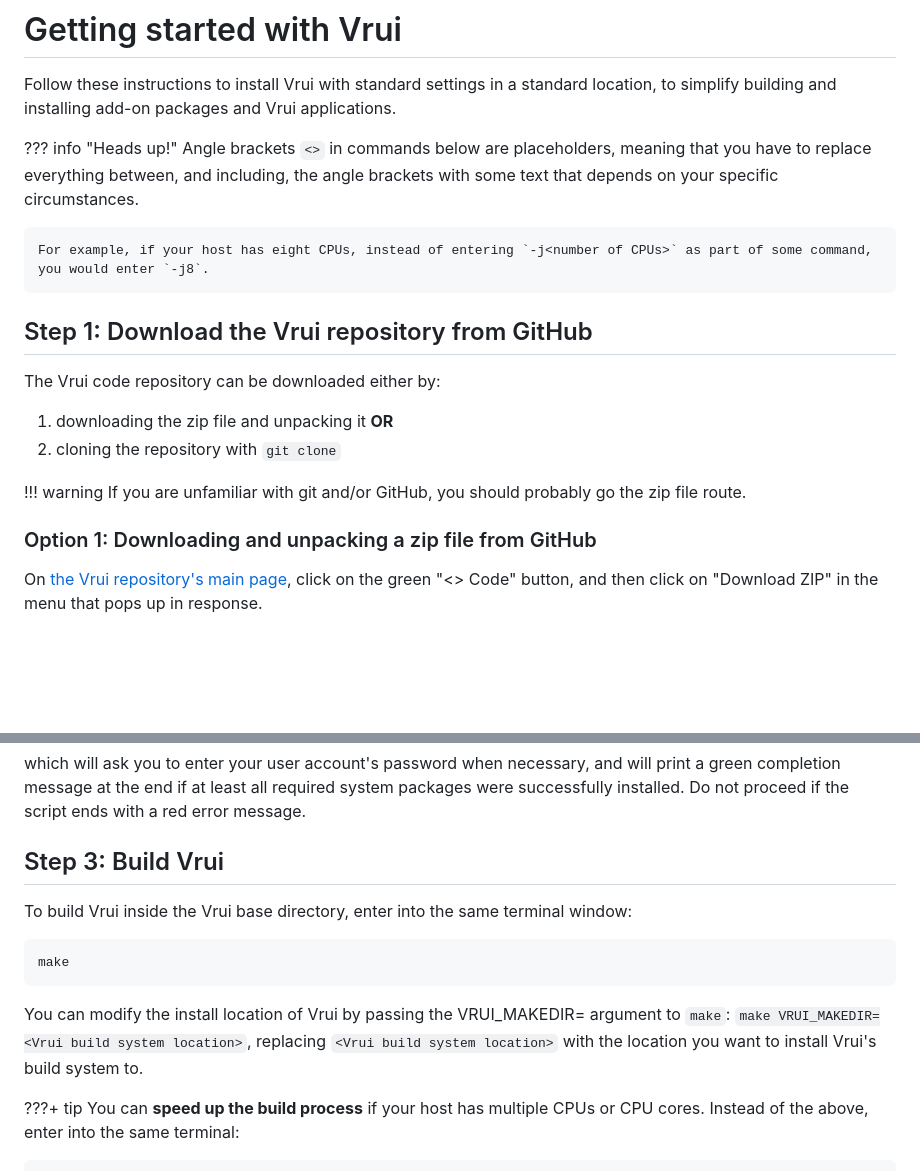
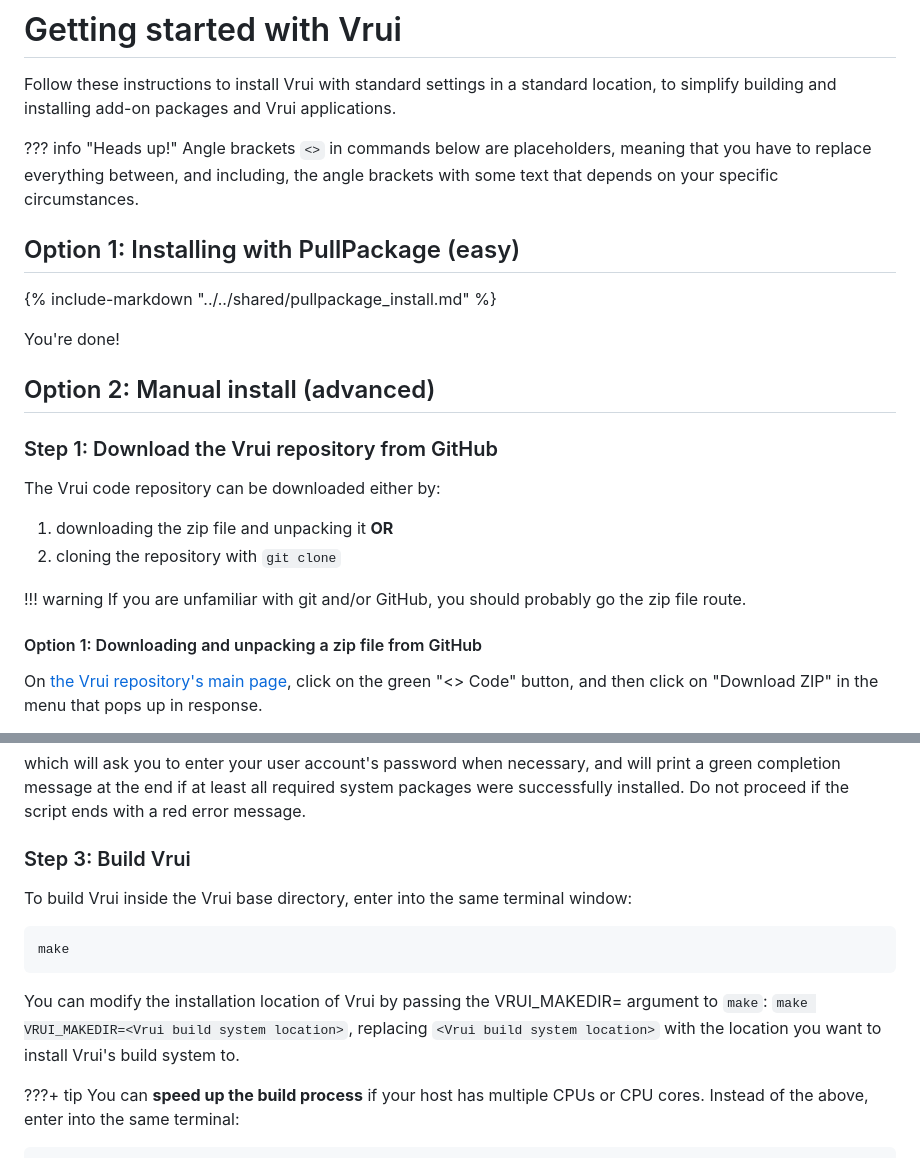
Before and after one commit to vrui-vr/vrui, a Markdown page: docs/installation/index.md, 2 parts joined by grey strips. GitHub-like rendering; blank space fills up the shorter version.

Commit message:
update install instructions w pullpackage

````diff
--- a/docs/installation/index.md
+++ b/docs/installation/index.md
@@ -5,9 +5,17 @@ Follow these instructions to install Vrui with standard settings in a standard l
 ??? info "Heads up!"
     Angle brackets `<>` in commands below are placeholders, meaning that you have to replace everything between, and including, the angle brackets with some text that depends on your specific circumstances.
 
-    For example, if your host has eight CPUs, instead of entering `-j<number of CPUs>` as part of some command, you would enter `-j8`.
+## Option 1: Installing with PullPackage (easy)
 
-## Step 1: Download the Vrui repository from GitHub
+{%
+    include-markdown "../../shared/pullpackage_install.md"
+%}
+
+You're done!
+
+## Option 2: Manual install (advanced)
+
+### Step 1: Download the Vrui repository from GitHub
 
 The Vrui code repository can be downloaded either by:
 
@@ -17,7 +25,7 @@ The Vrui code repository can be downloaded either by:
 !!! warning
     If you are unfamiliar with git and/or GitHub, you should probably go the zip file route.
 
-### Option 1: Downloading and unpacking a zip file from GitHub
+#### Option 1: Downloading and unpacking a zip file from GitHub
 
 On [the Vrui repository's main page](https://github.com/vrui-vr/vrui), click on the green "<> Code" button, and then click on "Download ZIP" in the menu that pops up in response.
 
@@ -107,7 +115,7 @@ bash ./InstallPrerequisites.sh
 
 which will ask you to enter your user account's password when necessary, and will print a green completion message at the end if at least all required system packages were successfully installed. Do not proceed if the script ends with a red error message.
 
-## Step 3: Build Vrui
+### Step 3: Build Vrui
 
 To build Vrui inside the Vrui base directory, enter into the same terminal window:
 
@@ -115,9 +123,7 @@ To build Vrui inside the Vrui base directory, enter into the same terminal windo
 make
 ```
 
-You can modify the install location of Vrui by passing the VRUI_MAKEDIR=<Vrui build system location> argument to `make`: `make VRUI_MAKEDIR=<Vrui build system location>`, replacing `<Vrui build system location>` with the location you want to install Vrui's build system to.
-
-
+You can modify the installation location of Vrui by passing the VRUI_MAKEDIR=<Vrui build system location> argument to `make`: `make VRUI_MAKEDIR=<Vrui build system location>`, replacing `<Vrui build system location>` with the location you want to install Vrui's build system to.
 
 ???+ tip
     You can **speed up the build process** if your host has multiple CPUs or CPU cores. Instead of the above, enter into the same terminal:
````
Also changed, not shown: other parts of docs/installation/index.md (+7 -7 lines).
